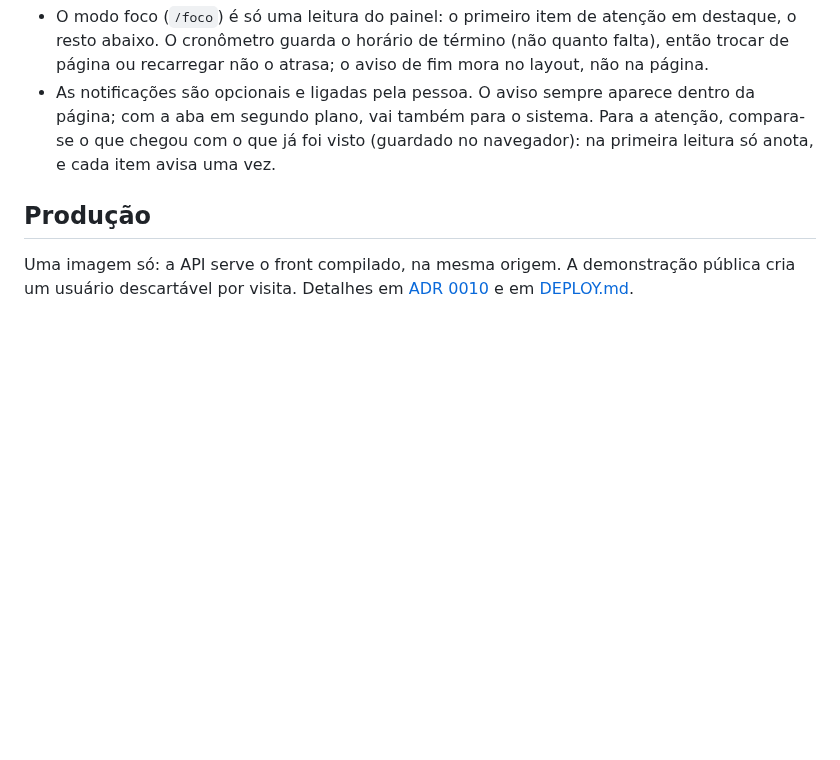
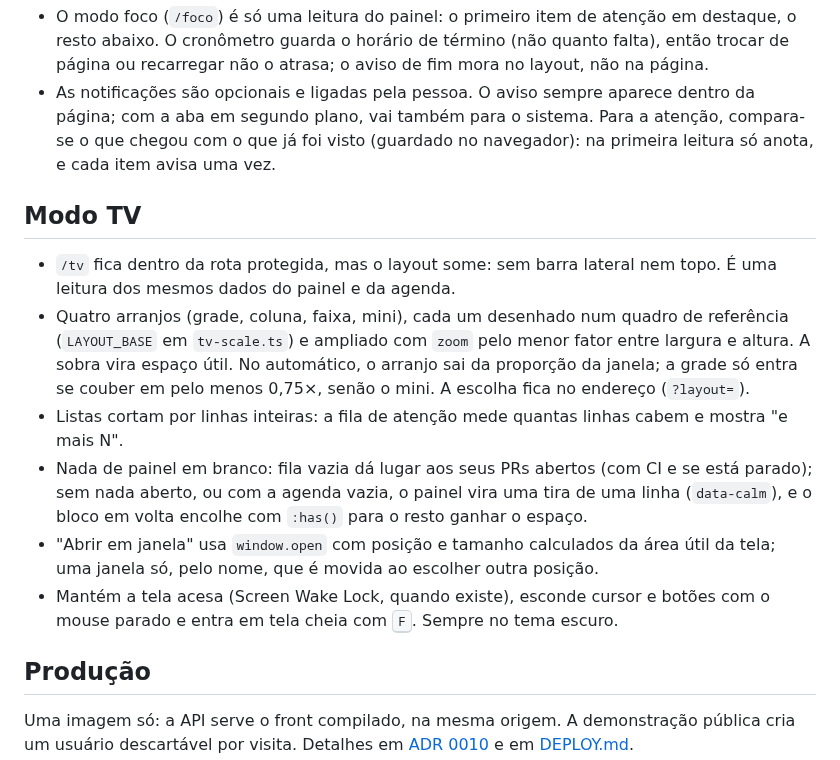
Before and after one commit to MatheusBrazolin/devdesk, a Markdown page: docs/ARCHITECTURE.md, the part around the change. Rendered like a GitHub page; blank space fills up the shorter version.

```diff
--- a/docs/ARCHITECTURE.md
+++ b/docs/ARCHITECTURE.md
@@ -87,6 +87,15 @@ GET /api/dashboard
 - O modo foco (`/foco`) é só uma leitura do painel: o primeiro item de atenção em destaque, o resto abaixo. O cronômetro guarda o horário de término (não quanto falta), então trocar de página ou recarregar não o atrasa; o aviso de fim mora no layout, não na página.
 - As notificações são opcionais e ligadas pela pessoa. O aviso sempre aparece dentro da página; com a aba em segundo plano, vai também para o sistema. Para a atenção, compara-se o que chegou com o que já foi visto (guardado no navegador): na primeira leitura só anota, e cada item avisa uma vez.
 
+## Modo TV
+
+- `/tv` fica dentro da rota protegida, mas o layout some: sem barra lateral nem topo. É uma leitura dos mesmos dados do painel e da agenda.
+- Quatro arranjos (grade, coluna, faixa, mini), cada um desenhado num quadro de referência (`LAYOUT_BASE` em `tv-scale.ts`) e ampliado com `zoom` pelo menor fator entre largura e altura. A sobra vira espaço útil. No automático, o arranjo sai da proporção da janela; a grade só entra se couber em pelo menos 0,75×, senão o mini. A escolha fica no endereço (`?layout=`).
+- Listas cortam por linhas inteiras: a fila de atenção mede quantas linhas cabem e mostra "e mais N".
+- Nada de painel em branco: fila vazia dá lugar aos seus PRs abertos (com CI e se está parado); sem nada aberto, ou com a agenda vazia, o painel vira uma tira de uma linha (`data-calm`), e o bloco em volta encolhe com `:has()` para o resto ganhar o espaço.
+- "Abrir em janela" usa `window.open` com posição e tamanho calculados da área útil da tela; uma janela só, pelo nome, que é movida ao escolher outra posição.
+- Mantém a tela acesa (Screen Wake Lock, quando existe), esconde cursor e botões com o mouse parado e entra em tela cheia com <kbd>F</kbd>. Sempre no tema escuro.
+
 ## Produção
 
 Uma imagem só: a API serve o front compilado, na mesma origem. A demonstração pública cria um usuário descartável por visita. Detalhes em [ADR 0010](adr/0010-demonstracao-publica.md) e em [DEPLOY.md](DEPLOY.md).
```
Also changed, not shown: README.md (+4 -0 lines), docs/screenshots/modo-tv.jpg (added).
